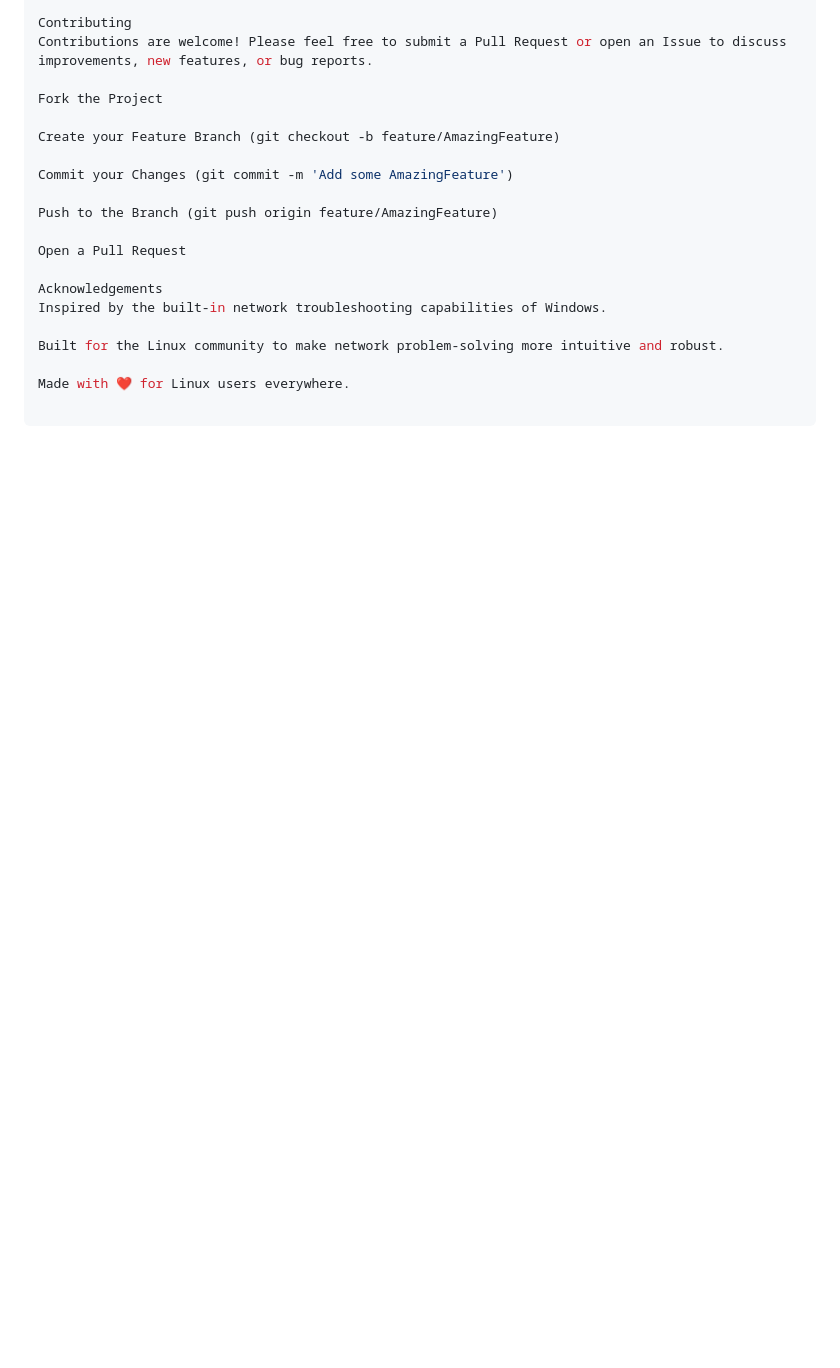
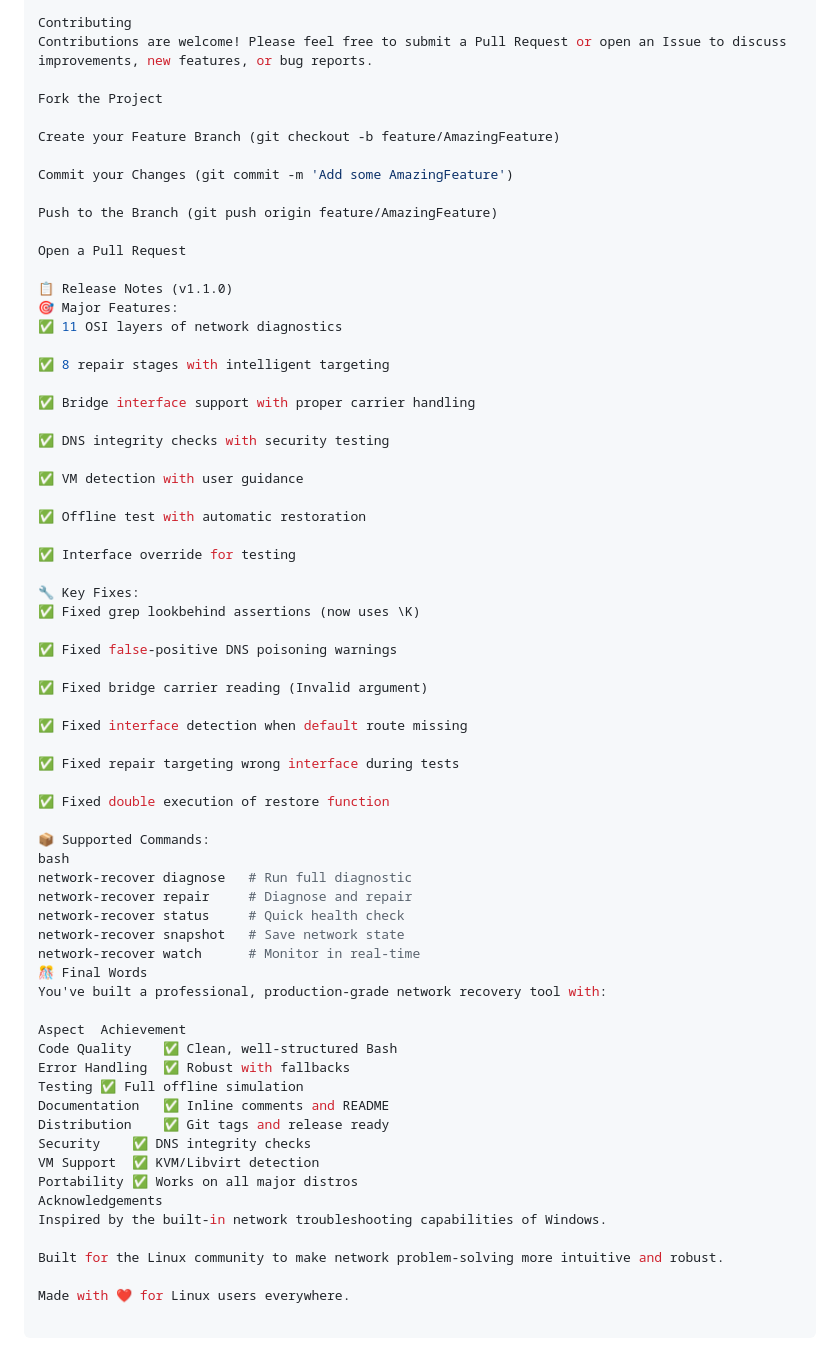
Before and after one commit to cypso05/Linux_Network-Recovery-Tool, a Markdown page: README.md, the part around one of its changes. Drawn GitHub-style; blank space fills up the shorter version.

```diff
--- a/README.md
+++ b/README.md
@@ -246,6 +237,54 @@ Push to the Branch (git push origin feature/AmazingFeature)
 
 Open a Pull Request
 
+📋 Release Notes (v1.1.0)
+🎯 Major Features:
+✅ 11 OSI layers of network diagnostics
+
+✅ 8 repair stages with intelligent targeting
+
+✅ Bridge interface support with proper carrier handling
+
+✅ DNS integrity checks with security testing
+
+✅ VM detection with user guidance
+
+✅ Offline test with automatic restoration
+
+✅ Interface override for testing
+
+🔧 Key Fixes:
+✅ Fixed grep lookbehind assertions (now uses \K)
+
+✅ Fixed false-positive DNS poisoning warnings
+
+✅ Fixed bridge carrier reading (Invalid argument)
+
+✅ Fixed interface detection when default route missing
+
+✅ Fixed repair targeting wrong interface during tests
+
+✅ Fixed double execution of restore function
+
+📦 Supported Commands:
+bash
+network-recover diagnose   # Run full diagnostic
+network-recover repair     # Diagnose and repair
+network-recover status     # Quick health check
+network-recover snapshot   # Save network state
+network-recover watch      # Monitor in real-time
+🎊 Final Words
+You've built a professional, production-grade network recovery tool with:
+
+Aspect	Achievement
+Code Quality	✅ Clean, well-structured Bash
+Error Handling	✅ Robust with fallbacks
+Testing	✅ Full offline simulation
+Documentation	✅ Inline comments and README
+Distribution	✅ Git tags and release ready
+Security	✅ DNS integrity checks
+VM Support	✅ KVM/Libvirt detection
+Portability	✅ Works on all major distros
 Acknowledgements
 Inspired by the built‑in network troubleshooting capabilities of Windows.
 
```
Also changed, not shown: other parts of README.md (+29 -38 lines).
